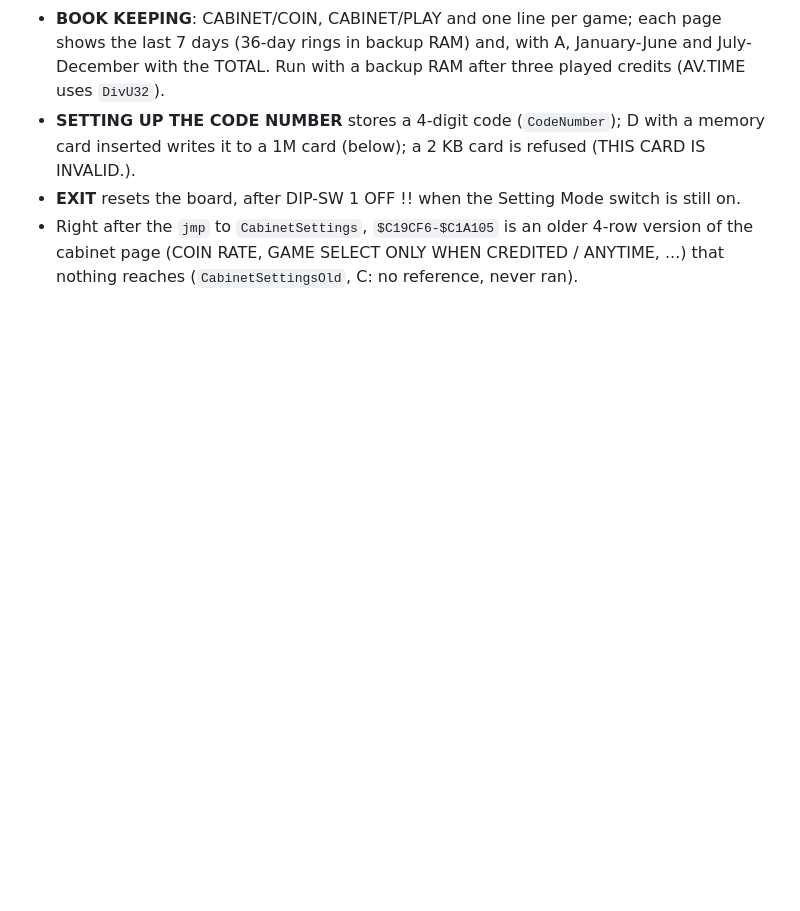
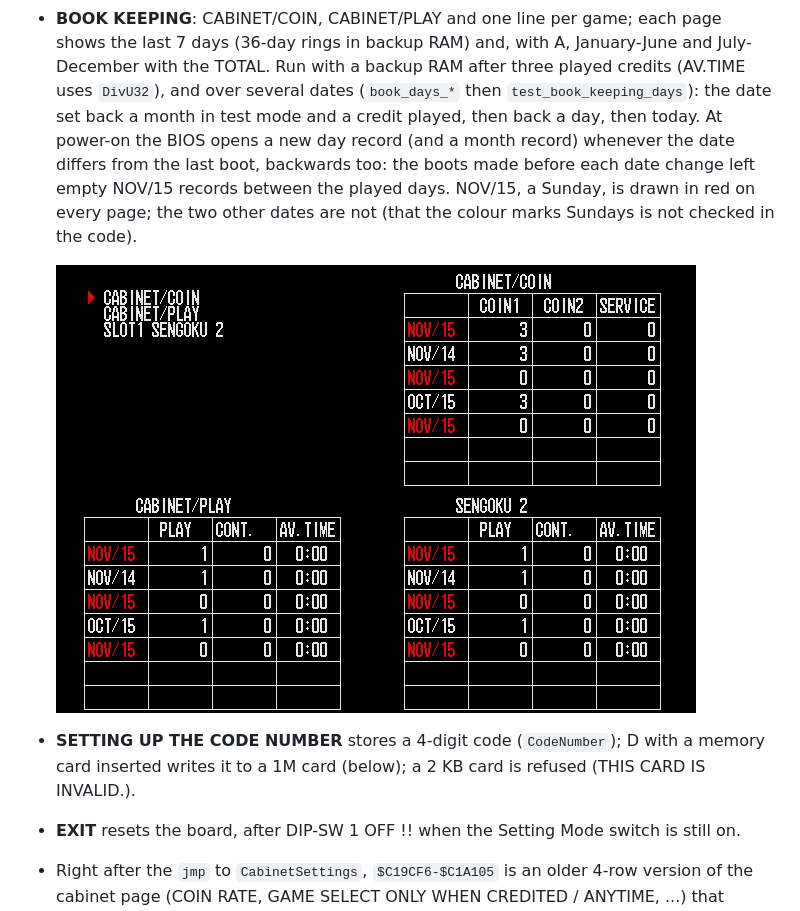
Before and after one commit to Raphael-Boichot/Neo-Geo-sp-s2-bios-disassembly, a Markdown page: README.md, the part around one of its changes. GitHub-like rendering; pictures changed too: docs/book_keeping_days.png (added); blank space fills up the shorter version.

```diff
--- a/README.md
+++ b/README.md
@@ -207,7 +207,15 @@ a value (held: repeat), Left/Right pick a column or digit, C goes back, D sets (
   Golf (times), Alpha Mission II (counts and lists).
 - **BOOK KEEPING**: CABINET/COIN, CABINET/PLAY and one line per game; each page shows the last 7 days
   (36-day rings in backup RAM) and, with A, January-June and July-December with the TOTAL.
-  Run with a backup RAM after three played credits (AV.TIME uses `DivU32`).
+  Run with a backup RAM after three played credits (AV.TIME uses `DivU32`), and over several dates
+  (`book_days_*` then `test_book_keeping_days`): the date set back a month in test mode and a credit
+  played, then back a day, then today. At power-on the BIOS opens a new day record (and a month
+  record) whenever the date differs from the last boot, backwards too: the boots made before each
+  date change left empty NOV/15 records between the played days. NOV/15, a Sunday, is drawn in red
+  on every page; the two other dates are not (that the colour marks Sundays is not checked in the
+  code).
+
+  ![Book keeping with plays on 10/15, 11/14 and 11/15 (MAME)](docs/book_keeping_days.png)
 - **SETTING UP THE CODE NUMBER** stores a 4-digit code (`CodeNumber`); D with a memory card inserted
   writes it to a 1M card (below); a 2 KB card is refused (THIS CARD IS INVALID.).
 - **EXIT** resets the board, after DIP-SW 1 OFF !! when the Setting Mode switch is still on.
```
Also changed, not shown: other parts of README.md (+3 -3 lines), ROADMAP.md (+3 -2 lines).
